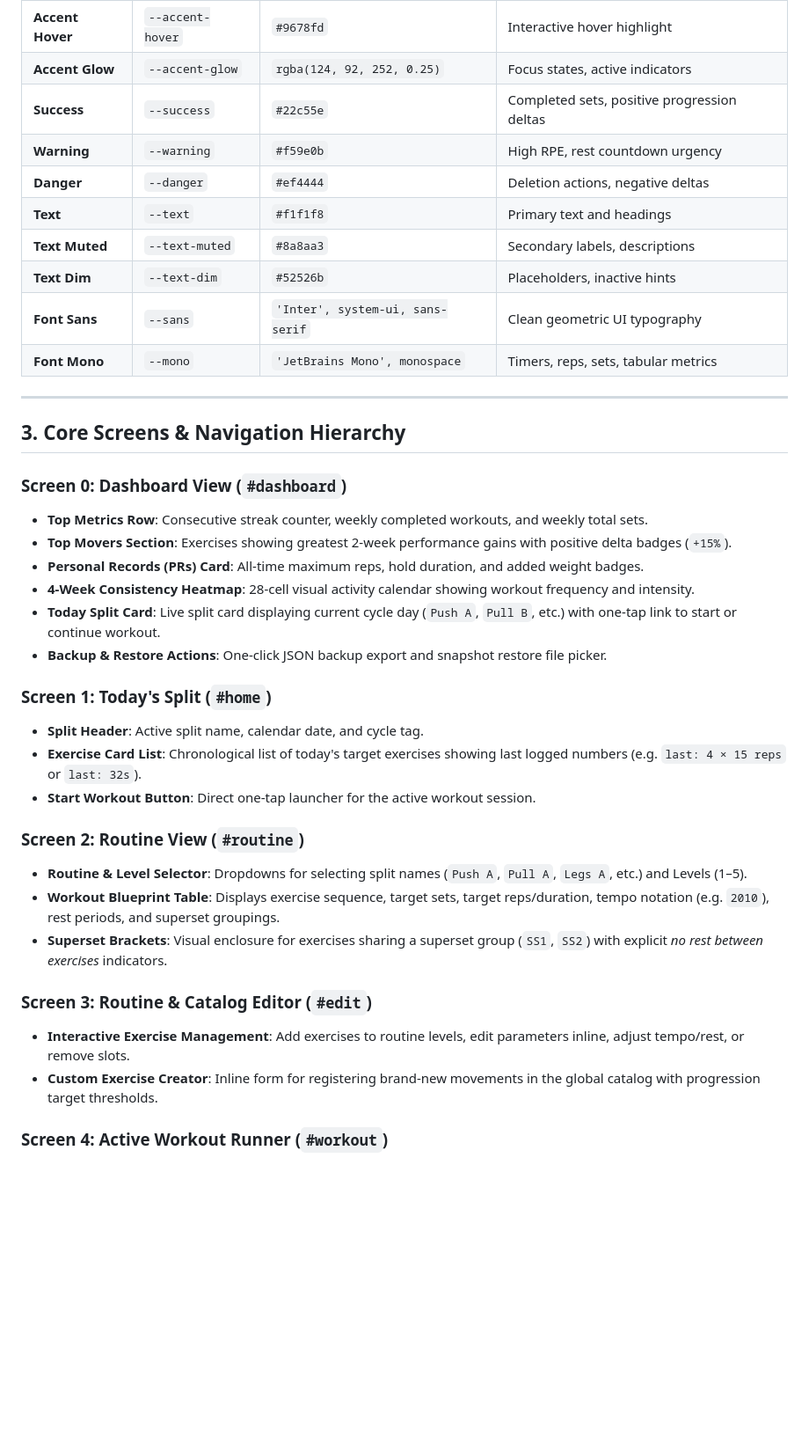
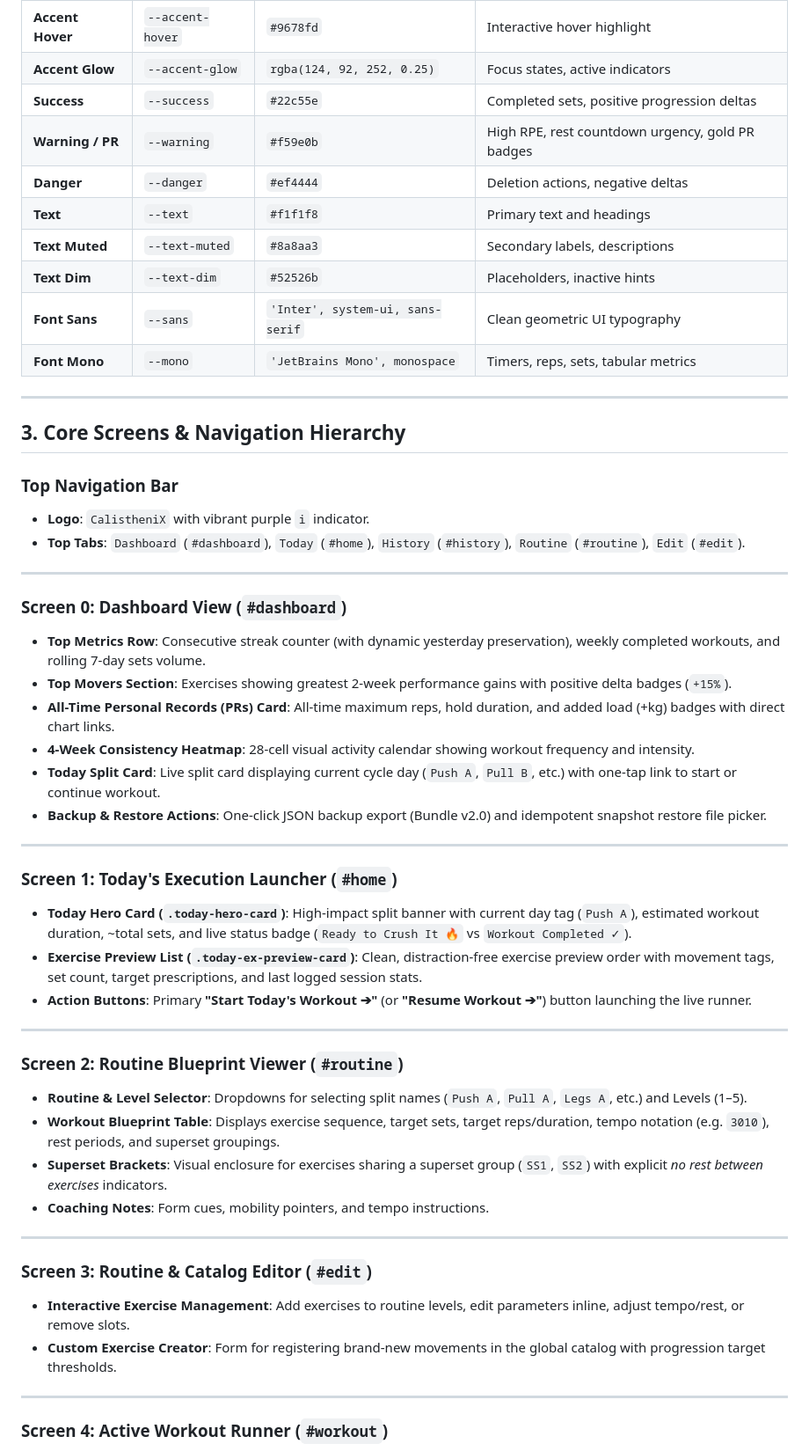
Before and after one commit to mothesandeep/CalistheniX, a Markdown page: design.md, the part around one of its changes. Shown at 88% size. Rendered like a GitHub page; blank space fills up the shorter version.

```diff
--- a/design.md
+++ b/design.md
@@ -21,7 +22,7 @@
 | **Accent Hover**| `--accent-hover` | `#9678fd` | Interactive hover highlight |
 | **Accent Glow** | `--accent-glow` | `rgba(124, 92, 252, 0.25)`| Focus states, active indicators |
 | **Success** | `--success` | `#22c55e` | Completed sets, positive progression deltas |
-| **Warning** | `--warning` | `#f59e0b` | High RPE, rest countdown urgency |
+| **Warning / PR**| `--warning` | `#f59e0b` | High RPE, rest countdown urgency, gold PR badges |
 | **Danger** | `--danger` | `#ef4444` | Deletion actions, negative deltas |
 | **Text** | `--text` | `#f1f1f8` | Primary text and headings |
 | **Text Muted** | `--text-muted` | `#8a8aa3` | Secondary labels, descriptions |
@@ -33,26 +34,41 @@
 
 ## 3. Core Screens & Navigation Hierarchy
 
+### Top Navigation Bar
+- **Logo**: `CalistheniX` with vibrant purple `i` indicator.
+- **Top Tabs**: `Dashboard` (`#dashboard`), `Today` (`#home`), `History` (`#history`), `Routine` (`#routine`), `Edit` (`#edit`).
+
+---
+
 ### Screen 0: Dashboard View (`#dashboard`)
-- **Top Metrics Row**: Consecutive streak counter, weekly completed workouts, and weekly total sets.
+- **Top Metrics Row**: Consecutive streak counter (with dynamic yesterday preservation), weekly completed workouts, and rolling 7-day sets volume.
 - **Top Movers Section**: Exercises showing greatest 2-week performance gains with positive delta badges (`+15%`).
-- **Personal Records (PRs) Card**: All-time maximum reps, hold duration, and added weight badges.
+- **All-Time Personal Records (PRs) Card**: All-time maximum reps, hold duration, and added load (+kg) badges with direct chart links.
 - **4-Week Consistency Heatmap**: 28-cell visual activity calendar showing workout frequency and intensity.
 - **Today Split Card**: Live split card displaying current cycle day (`Push A`, `Pull B`, etc.) with one-tap link to start or continue workout.
-- **Backup & Restore Actions**: One-click JSON backup export and snapshot restore file picker.
+- **Backup & Restore Actions**: One-click JSON backup export (Bundle v2.0) and idempotent snapshot restore file picker.
 
-### Screen 1: Today's Split (`#home`)
-- **Split Header**: Active split name, calendar date, and cycle tag.
-- **Exercise Card List**: Chronological list of today's target exercises showing last logged numbers (e.g. `last: 4 × 15 reps` or `last: 32s`).
-- **Start Workout Button**: Direct one-tap launcher for the active workout session.
+---
 
-### Screen 2: Routine View (`#routine`)
+### Screen 1: Today's Execution Launcher (`#home`)
+- **Today Hero Card (`.today-hero-card`)**: High-impact split banner with current day tag (`Push A`), estimated workout duration, ~total sets, and live status badge (`Ready to Crush It 🔥` vs `Workout Completed ✓`).
+- **Exercise Preview List (`.today-ex-preview-card`)**: Clean, distraction-free exercise preview order with movement tags, set count, target prescriptions, and last logged session stats.
+- **Action Buttons**: Primary **"Start Today's Workout ➔"** (or **"Resume Workout ➔"**) button launching the live runner.
+
+---
+
+### Screen 2: Routine Blueprint Viewer (`#routine`)
 - **Routine & Level Selector**: Dropdowns for selecting split names (`Push A`, `Pull A`, `Legs A`, etc.) and Levels (1–5).
-- **Workout Blueprint Table**: Displays exercise sequence, target sets, target reps/duration, tempo notation (e.g. `2010`), rest periods, and superset groupings.
+- **Workout Blueprint Table**: Displays exercise sequence, target sets, target reps/duration, tempo notation (e.g. `3010`), rest periods, and superset groupings.
 - **Superset Brackets**: Visual enclosure for exercises sharing a superset group (`SS1`, `SS2`) with explicit *no rest between exercises* indicators.
+- **Coaching Notes**: Form cues, mobility pointers, and tempo instructions.
+
+---
 
 ### Screen 3: Routine & Catalog Editor (`#edit`)
 - **Interactive Exercise Management**: Add exercises to routine levels, edit parameters inline, adjust tempo/rest, or remove slots.
-- **Custom Exercise Creator**: Inline form for registering brand-new movements in the global catalog with progression target thresholds.
+- **Custom Exercise Creator**: Form for registering brand-new movements in the global catalog with progression target thresholds.
+
+---
 
 ### Screen 4: Active Workout Runner (`#workout`)
```
Also changed, not shown: other parts of design.md (+42 -11 lines).
